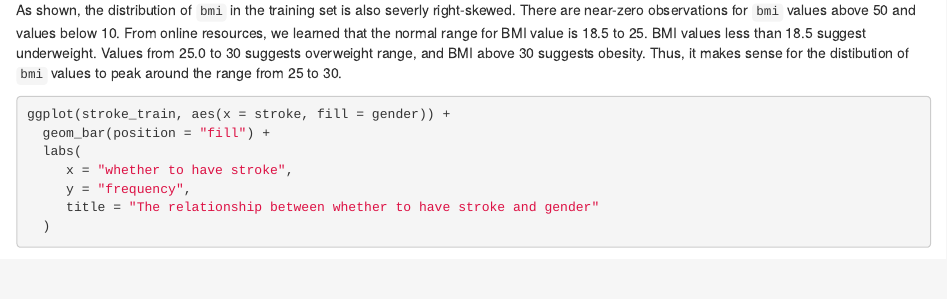
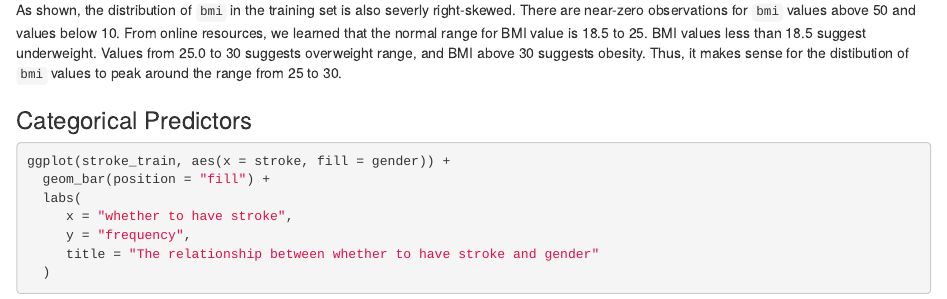
Before and after one commit to lilyyan2023/STAT301-3FinalProject, an R Markdown document (FinalProject_EDA.Rmd): the page in a window 1100 px wide, from 4700 px down. Rendered offline with R 4.5, knitr and Pandoc, with nearby package versions; some code elsewhere in the file could not run offline.

Commit message:
added title

````diff
--- a/FinalProject_EDA.Rmd
+++ b/FinalProject_EDA.Rmd
@@ -221,6 +221,7 @@ ggplot(stroke_train, aes(bmi)) +
 As shown, the distribution of `bmi` in the training set is also severly right-skewed. There are near-zero observations for `bmi` values above 50 and values below 10. From online resources, we learned that the normal range for BMI value is 18.5 to 25. BMI values less than 18.5 suggest underweight. Values from 25.0 to 30 suggests overweight range, and BMI above 30 suggests obesity. Thus, it makes sense for the distibution of `bmi` values to peak around the range from 25 to 30.
 <br>
 
+### Categorical Predictors
 
 ```{r}
 ggplot(stroke_train, aes(x = stroke, fill = gender)) +
````
